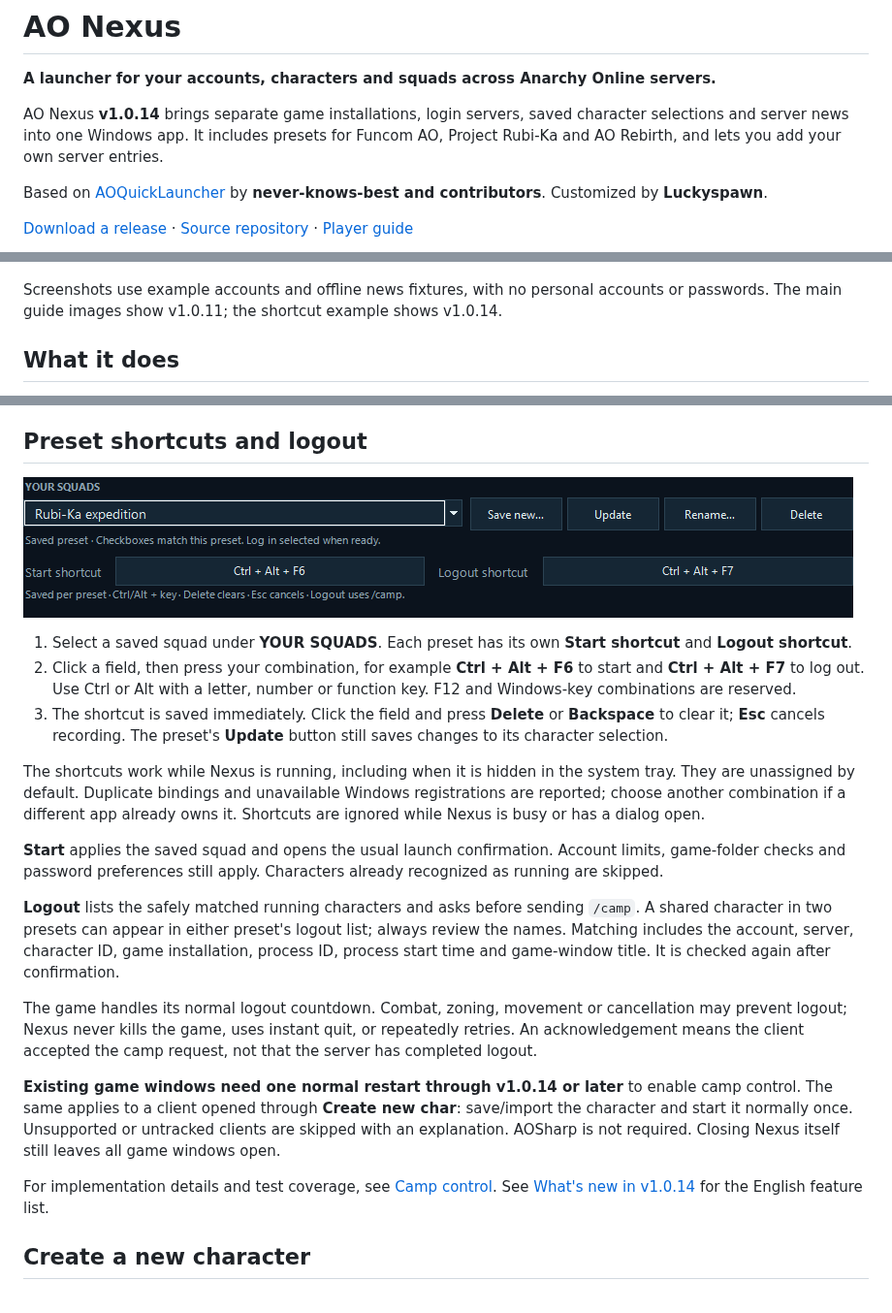
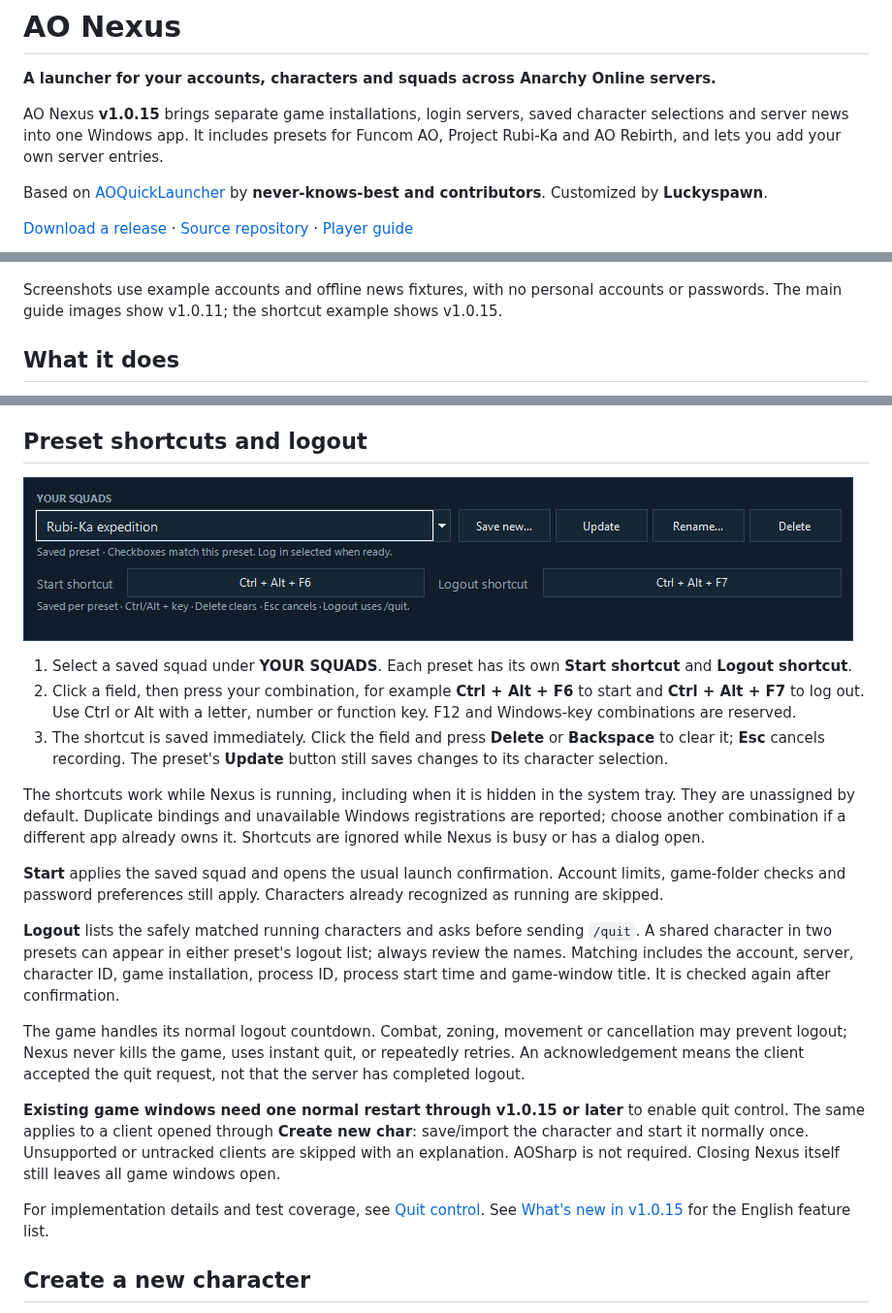
Before and after one commit to RazRn/AO-Nexus, a Markdown page: README.md, 3 parts joined by grey strips. Shown at 97% size. Drawn GitHub-style; pictures changed too: docs/images/preset-shortcuts.png.

Commit message:
Fix preset quit-to-desktop and align launcher sections

```diff
--- a/README.md
+++ b/README.md
@@ -2,7 +2,7 @@
 
 **A launcher for your accounts, characters and squads across Anarchy Online servers.**
 
-AO Nexus **v1.0.14** brings separate game installations, login servers, saved character selections and server news into one Windows app. It includes presets for Funcom AO, Project Rubi-Ka and AO Rebirth, and lets you add your own server entries.
+AO Nexus **v1.0.15** brings separate game installations, login servers, saved character selections and server news into one Windows app. It includes presets for Funcom AO, Project Rubi-Ka and AO Rebirth, and lets you add your own server entries.
 
 Based on [AOQuickLauncher](https://gitlab.com/never-knows-best/aoquicklauncher) by **never-knows-best and contributors**. Customized by **Luckyspawn**.
 
@@ -10,7 +10,7 @@ Based on [AOQuickLauncher](https://gitlab.com/never-knows-best/aoquicklauncher)
 
 ![AO Nexus dashboard with a saved squad, accounts grouped by server, account details and server news](docs/images/launcher-overview.png)
 
-Screenshots use example accounts and offline news fixtures, with no personal accounts or passwords. The main guide images show v1.0.11; the shortcut example shows v1.0.14.
+Screenshots use example accounts and offline news fixtures, with no personal accounts or passwords. The main guide images show v1.0.11; the shortcut example shows v1.0.15.
 
 ## What it does
 
@@ -203,13 +203,13 @@ The shortcuts work while Nexus is running, including when it is hidden in the sy
 
 **Start** applies the saved squad and opens the usual launch confirmation. Account limits, game-folder checks and password preferences still apply. Characters already recognized as running are skipped.
 
-**Logout** lists the safely matched running characters and asks before sending `/camp`. A shared character in two presets can appear in either preset's logout list; always review the names. Matching includes the account, server, character ID, game installation, process ID, process start time and game-window title. It is checked again after confirmation.
+**Logout** lists the safely matched running characters and asks before sending `/quit`. A shared character in two presets can appear in either preset's logout list; always review the names. Matching includes the account, server, character ID, game installation, process ID, process start time and game-window title. It is checked again after confirmation.
 
-The game handles its normal logout countdown. Combat, zoning, movement or cancellation may prevent logout; Nexus never kills the game, uses instant quit, or repeatedly retries. An acknowledgement means the client accepted the camp request, not that the server has completed logout.
+The game handles its normal logout countdown. Combat, zoning, movement or cancellation may prevent logout; Nexus never kills the game, uses instant quit, or repeatedly retries. An acknowledgement means the client accepted the quit request, not that the server has completed logout.
 
-**Existing game windows need one normal restart through v1.0.14 or later** to enable camp control. The same applies to a client opened through **Create new char**: save/import the character and start it normally once. Unsupported or untracked clients are skipped with an explanation. AOSharp is not required. Closing Nexus itself still leaves all game windows open.
+**Existing game windows need one normal restart through v1.0.15 or later** to enable quit control. The same applies to a client opened through **Create new char**: save/import the character and start it normally once. Unsupported or untracked clients are skipped with an explanation. AOSharp is not required. Closing Nexus itself still leaves all game windows open.
 
-For implementation details and test coverage, see [Camp control](docs/Camp-Control.md). See [What's new in v1.0.14](docs/Whats-New-1.0.14.md) for the English feature list.
+For implementation details and test coverage, see [Quit control](docs/Camp-Control.md). See [What's new in v1.0.15](docs/Whats-New-1.0.15.md) for the English feature list.
 
 ## Create a new character
 
```
Also changed, not shown: other parts of README.md (+1 -1 lines), docs/Camp-Control.md (+9 -5 lines), docs/UI-STYLE.md (added, +11 -0 lines), docs/Whats-New-1.0.15.md (added, +11 -0 lines), 12 other files.
